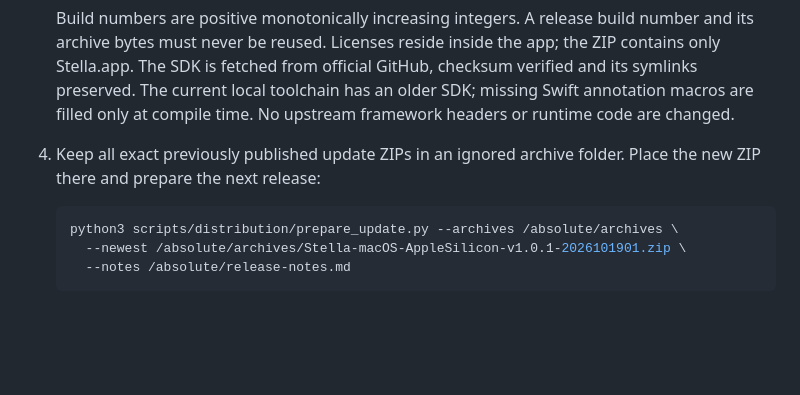
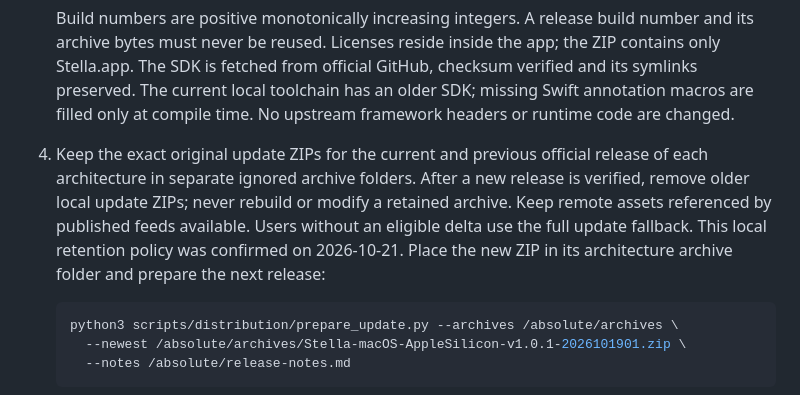
Before and after one commit to liu-zongjin/apex-legal-os, a Markdown page: docs/PUBLIC_UPDATES_AND_ADMIN.md, the part around the change. Drawn GitHub-style; blank space fills up the shorter version.

Commit message:
Document retention of current and previous published update archives

````diff
--- a/docs/PUBLIC_UPDATES_AND_ADMIN.md
+++ b/docs/PUBLIC_UPDATES_AND_ADMIN.md
@@ -76,8 +76,13 @@ This server-only deployment does not change existing installers or client timers
    checksum verified and its symlinks preserved. The current local toolchain has
    an older SDK; missing Swift annotation macros are filled only at compile time.
    No upstream framework headers or runtime code are changed.
-4. Keep all exact previously published update ZIPs in an ignored archive folder.
-   Place the new ZIP there and prepare the next release:
+4. Keep the exact original update ZIPs for the current and previous official
+   release of each architecture in separate ignored archive folders. After a new
+   release is verified, remove older local update ZIPs; never rebuild or modify a
+   retained archive. Keep remote assets referenced by published feeds available.
+   Users without an eligible delta use the full update fallback. This local
+   retention policy was confirmed on 2026-10-21.
+   Place the new ZIP in its architecture archive folder and prepare the next release:
 
    ```sh
    python3 scripts/distribution/prepare_update.py --archives /absolute/archives \
````
